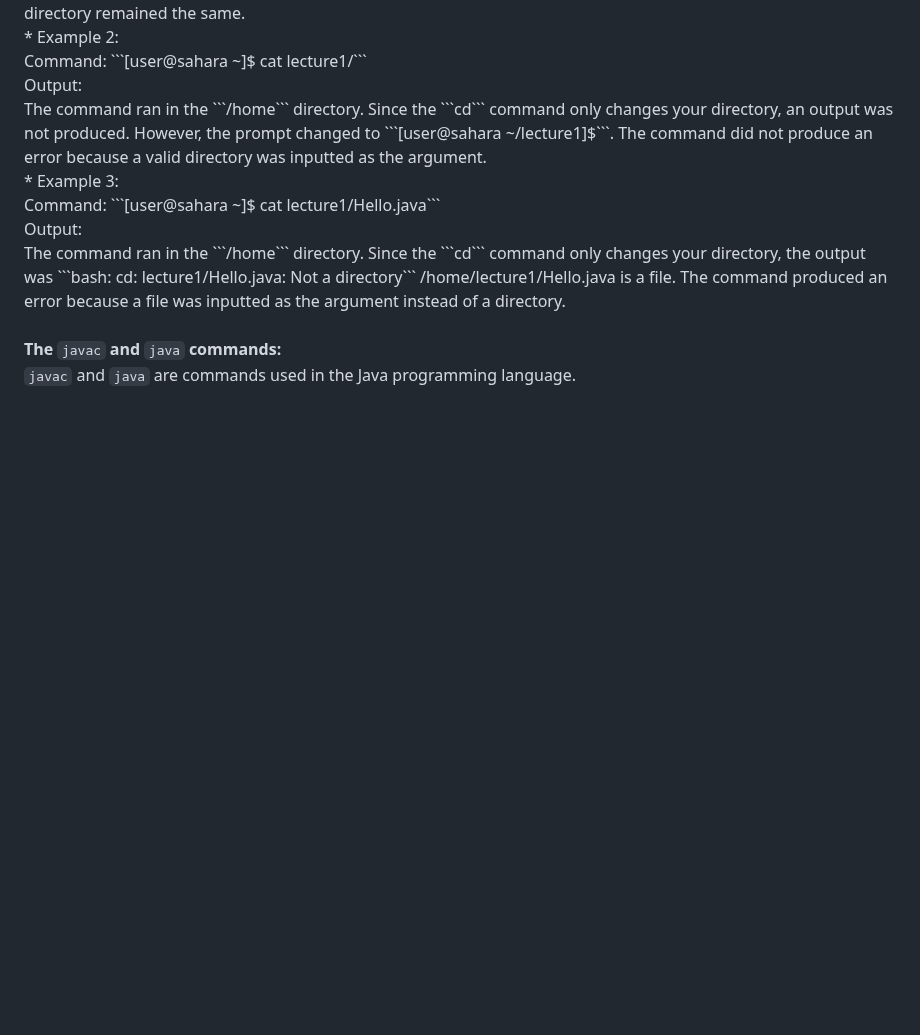
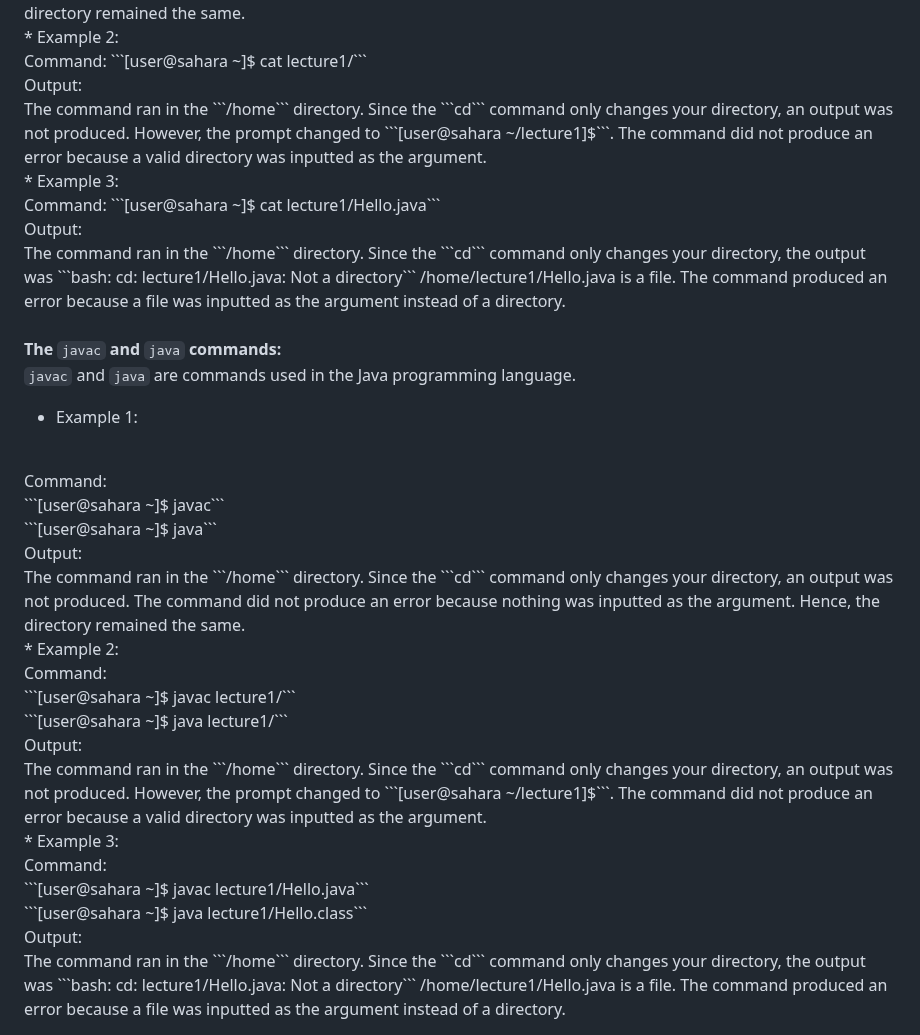
Before and after one commit to B2Bomber2/cse15l-lab-reports, a Markdown page: Lab1.md, the part around one of its changes. Drawn GitHub-style; blank space fills up the shorter version.

````diff
--- a/Lab1.md
+++ b/Lab1.md
@@ -128,3 +128,38 @@
 <br />
 ```javac``` and ```java``` are commands used in the Java programming language.
 <br />
+* Example 1:
+<br />
+Command:
+<br />
+```[user@sahara ~]$ javac```
+<br />
+```[user@sahara ~]$ java```
+<br />
+Output:
+<br />
+The command ran in the ```/home``` directory. Since the ```cd``` command only changes your directory, an output was not produced. The command did not produce an error because nothing was inputted as the argument. Hence, the directory remained the same.
+<br />
+* Example 2:
+<br />
+Command:
+<br />
+```[user@sahara ~]$ javac lecture1/```
+<br />
+```[user@sahara ~]$ java lecture1/```
+<br />
+Output:
+<br />
+The command ran in the ```/home``` directory. Since the ```cd``` command only changes your directory, an output was not produced. However, the prompt changed to ```[user@sahara ~/lecture1]$```. The command did not produce an error because a valid directory was inputted as the argument.
+<br />
+* Example 3:
+<br />
+Command:
+<br />
+```[user@sahara ~]$ javac lecture1/Hello.java```
+<br />
+```[user@sahara ~]$ java lecture1/Hello.class```
+<br />
+Output:
+<br />
+The command ran in the ```/home``` directory. Since the ```cd``` command only changes your directory, the output was ```bash: cd: lecture1/Hello.java: Not a directory``` /home/lecture1/Hello.java is a file. The command produced an error because a file was inputted as the argument instead of a directory.
````
Also changed, not shown: other parts of Lab1.md (+1 -1 lines).
